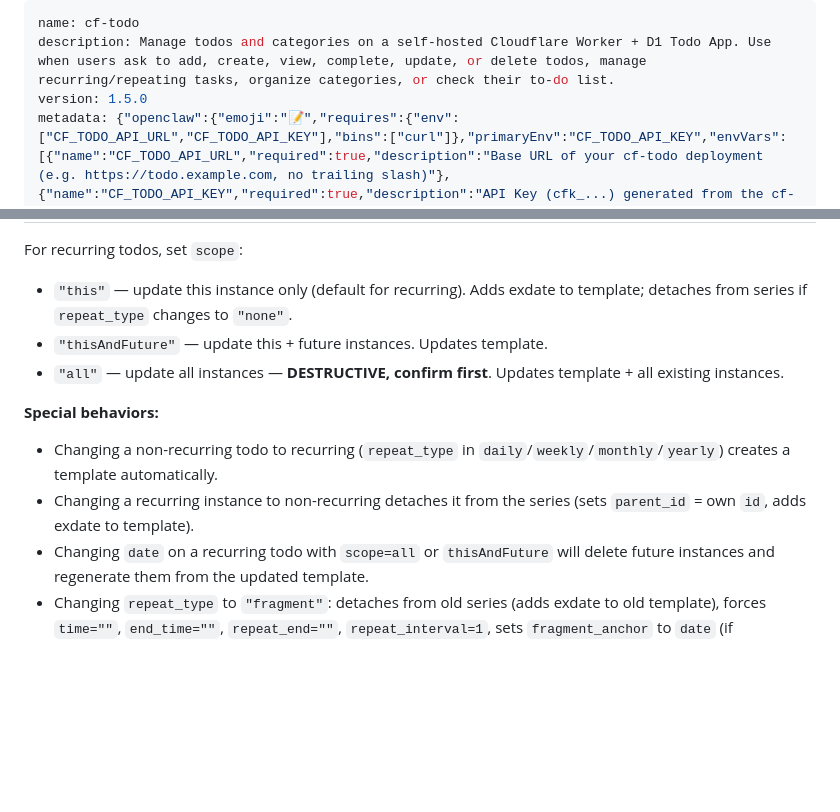
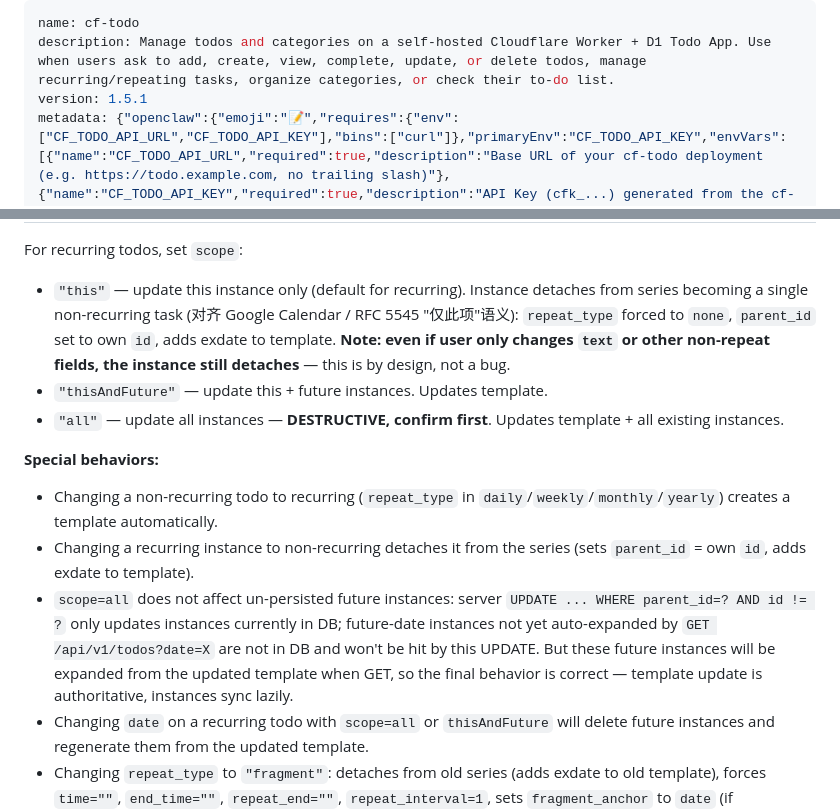
Before and after one commit to moaradc/cf-todo, a Markdown page: openclaw-skill/cf-todo/SKILL.md, 2 parts joined by grey strips. Rendered like a GitHub page; blank space fills up the shorter version.

Commit message:
docs(skill): 升级 openclaw-skill 至 1.5.1，同步 scope=this/all 文档修订
同步 API_Wiki.md 本次回归后的两处文档修订：

1. scope=this 描述修订（BUG 3）
   - 旧：'detaches from series if repeat_type changes to none'
   - 新：'总是脱离系列（对齐 Google Calendar / RFC 5545 仅此项语义）'
   - 明示即使只改 text 等非重复字段也会脱离

2. scope=all 未持久化实例说明（设计观察 1）
   - 补充：UPDATE 只命中当前 DB 中的实例
   - 未被 GET 触发展开的未来实例不在 DB 中不会被命中
   - 但模板更新后未来 GET 时按新模板展开，最终行为正确

SKILL.md 版本 1.5.0 → 1.5.1
skill-card.md changelog 同步新增 1.5.1 条目

```diff
--- a/openclaw-skill/cf-todo/SKILL.md
+++ b/openclaw-skill/cf-todo/SKILL.md
@@ -1,7 +1,7 @@
 ---
 name: cf-todo
 description: Manage todos and categories on a self-hosted Cloudflare Worker + D1 Todo App. Use when users ask to add, create, view, complete, update, or delete todos, manage recurring/repeating tasks, organize categories, or check their to-do list.
-version: 1.5.0
+version: 1.5.1
 metadata: {"openclaw":{"emoji":"📝","requires":{"env":["CF_TODO_API_URL","CF_TODO_API_KEY"],"bins":["curl"]},"primaryEnv":"CF_TODO_API_KEY","envVars":[{"name":"CF_TODO_API_URL","required":true,"description":"Base URL of your cf-todo deployment (e.g. https://todo.example.com, no trailing slash)"},{"name":"CF_TODO_API_KEY","required":true,"description":"API Key (cfk_...) generated from the cf-todo web UI Settings page"}]}}
 ---
 
@@ -635,13 +635,14 @@ All fields from Create are also updatable, plus:
 | `repeat_custom` | PATCH 语义：未传保留原值；传 `""` 显式清空；传非空字符串则严格校验后写入。`scope=all` + `repeat_custom` 变更会触发 `recurrence_changed`，旧实例被 DELETE 并由模板按新 custom 重新生成 |
 
 For recurring todos, set `scope`:
-- `"this"` — update this instance only (default for recurring). Adds exdate to template; detaches from series if `repeat_type` changes to `"none"`.
+- `"this"` — update this instance only (default for recurring). Instance detaches from series becoming a single non-recurring task (对齐 Google Calendar / RFC 5545 "仅此项"语义): `repeat_type` forced to `none`, `parent_id` set to own `id`, adds exdate to template. **Note: even if user only changes `text` or other non-repeat fields, the instance still detaches** — this is by design, not a bug.
 - `"thisAndFuture"` — update this + future instances. Updates template.
 - `"all"` — update all instances — **DESTRUCTIVE, confirm first**. Updates template + all existing instances.
 
 **Special behaviors:**
 - Changing a non-recurring todo to recurring (`repeat_type` in `daily`/`weekly`/`monthly`/`yearly`) creates a template automatically.
 - Changing a recurring instance to non-recurring detaches it from the series (sets `parent_id` = own `id`, adds exdate to template).
+- `scope=all` does not affect un-persisted future instances: server `UPDATE ... WHERE parent_id=? AND id != ?` only updates instances currently in DB; future-date instances not yet auto-expanded by `GET /api/v1/todos?date=X` are not in DB and won't be hit by this UPDATE. But these future instances will be expanded from the updated template when GET, so the final behavior is correct — template update is authoritative, instances sync lazily.
 - Changing `date` on a recurring todo with `scope=all` or `thisAndFuture` will delete future instances and regenerate them from the updated template.
 - Changing `repeat_type` to `"fragment"`: detaches from old series (adds exdate to old template), forces `time=""`, `end_time=""`, `repeat_end=""`, `repeat_interval=1`, sets `fragment_anchor` to `date` (if uncompleted) or keeps existing `fragment_anchor` (if completed).
 - Changing `repeat_type` from `"fragment"` to `"none"` or any recurring type: clears `fragment_anchor` to `""`.
```
Also changed, not shown: openclaw-skill/cf-todo/skill-card.md (+2 -1 lines).
